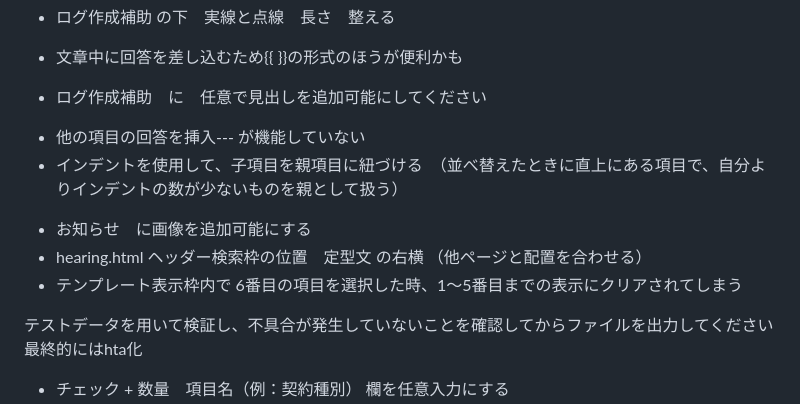
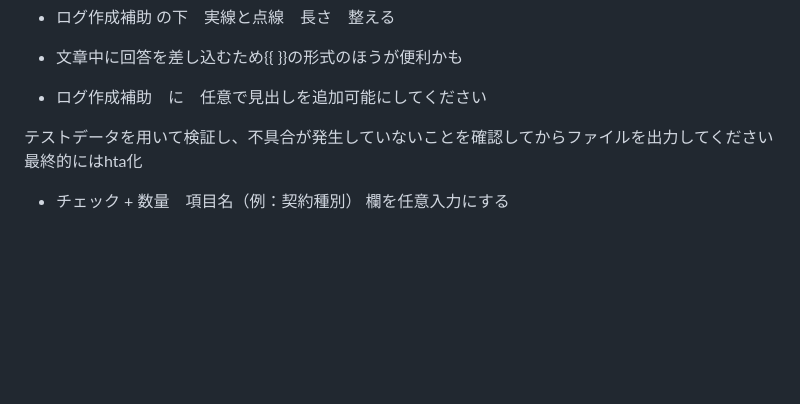
Before and after one commit to 887487/Ver4.2, a Markdown page: README.md, the part around the change. Drawn GitHub-style; blank space fills up the shorter version.

Commit message:
README.md を更新

```diff
--- a/README.md
+++ b/README.md
@@ -8,12 +8,6 @@
 * ログ作成補助 の下　実線と点線　長さ　整える
 * 文章中に回答を差し込むため{{ }}の形式のほうが便利かも
 * ログ作成補助　に　任意で見出しを追加可能にしてください
-+ 他の項目の回答を挿入--- が機能していない
-+ インデントを使用して、子項目を親項目に紐づける　（並べ替えたときに直上にある項目で、自分よりインデントの数が少ないものを親として扱う）
-* お知らせ　に画像を追加可能にする
-* hearing.html ヘッダー検索枠の位置　定型文 の右横 （他ページと配置を合わせる）
-* テンプレート表示枠内で 6番目の項目を選択した時、1～5番目までの表示にクリアされてしまう
-
 
 テストデータを用いて検証し、不具合が発生していないことを確認してからファイルを出力してください
 最終的にはhta化
```
